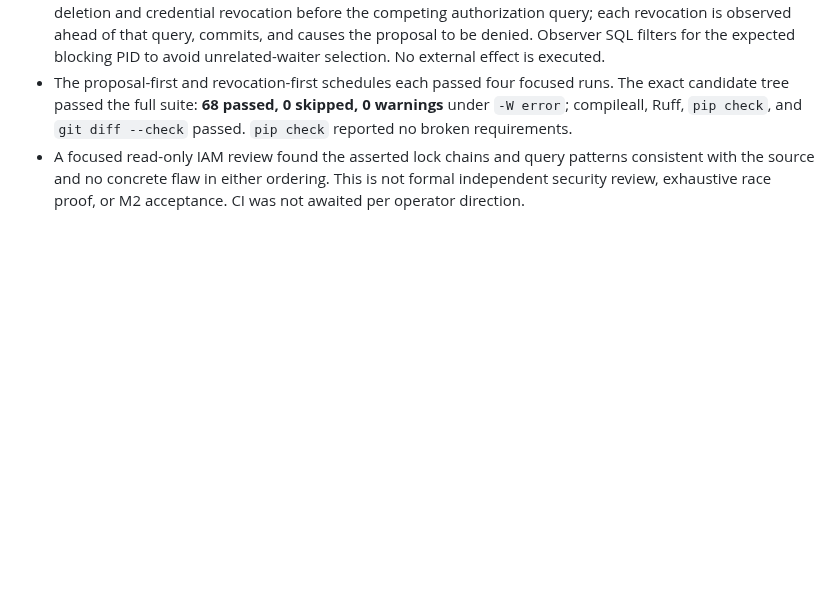
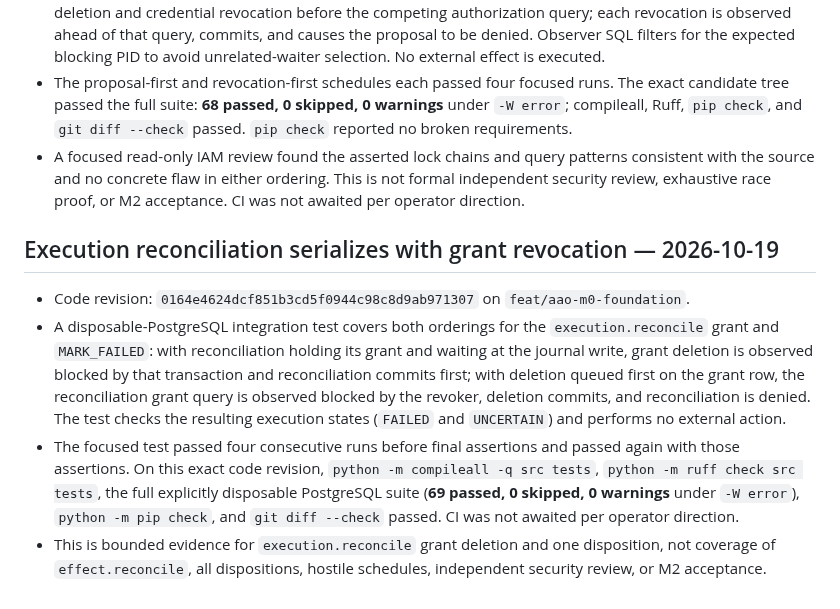
Before and after one commit to alessbarb/aao, a Markdown page: docs/VERIFICATION_EVIDENCE_REGISTER.md, the part around the change. Rendered like a GitHub page; blank space fills up the shorter version.

Commit message:
Record reconciliation grant race evidence

```diff
--- a/docs/VERIFICATION_EVIDENCE_REGISTER.md
+++ b/docs/VERIFICATION_EVIDENCE_REGISTER.md
@@ -576,3 +576,25 @@ coverage, independent review, or M2 acceptance.
   patterns consistent with the source and no concrete flaw in either ordering.
   This is not formal independent security review, exhaustive race proof, or M2
   acceptance. CI was not awaited per operator direction.
+
+## Execution reconciliation serializes with grant revocation — 2026-10-19
+
+- Code revision: `0164e4624dcf851b3cd5f0944c98c8d9ab971307` on
+  `feat/aao-m0-foundation`.
+- A disposable-PostgreSQL integration test covers both orderings for the
+  `execution.reconcile` grant and `MARK_FAILED`: with reconciliation holding
+  its grant and waiting at the journal write, grant deletion is observed
+  blocked by that transaction and reconciliation commits first; with deletion
+  queued first on the grant row, the reconciliation grant query is observed
+  blocked by the revoker, deletion commits, and reconciliation is denied.
+  The test checks the resulting execution states (`FAILED` and `UNCERTAIN`)
+  and performs no external action.
+- The focused test passed four consecutive runs before final assertions and
+  passed again with those assertions. On this exact code revision,
+  `python -m compileall -q src tests`, `python -m ruff check src tests`, the
+  full explicitly disposable PostgreSQL suite (**69 passed, 0 skipped, 0
+  warnings** under `-W error`), `python -m pip check`, and `git diff --check`
+  passed. CI was not awaited per operator direction.
+- This is bounded evidence for `execution.reconcile` grant deletion and one
+  disposition, not coverage of `effect.reconcile`, all dispositions, hostile
+  schedules, independent security review, or M2 acceptance.
```
Also changed, not shown: docs/ENGINEERING_BACKLOG.md (+6 -4 lines), docs/PRINCIPAL_AUTHORIZATION_MATRIX.md (+1 -1 lines).
